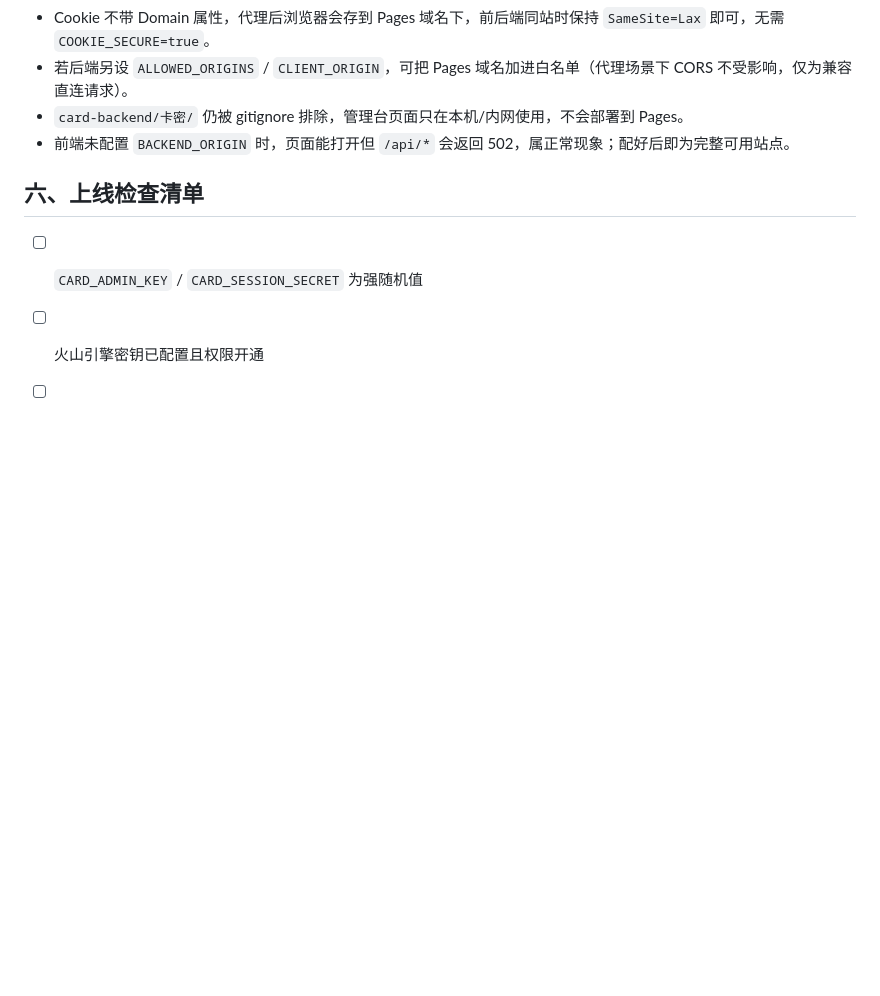
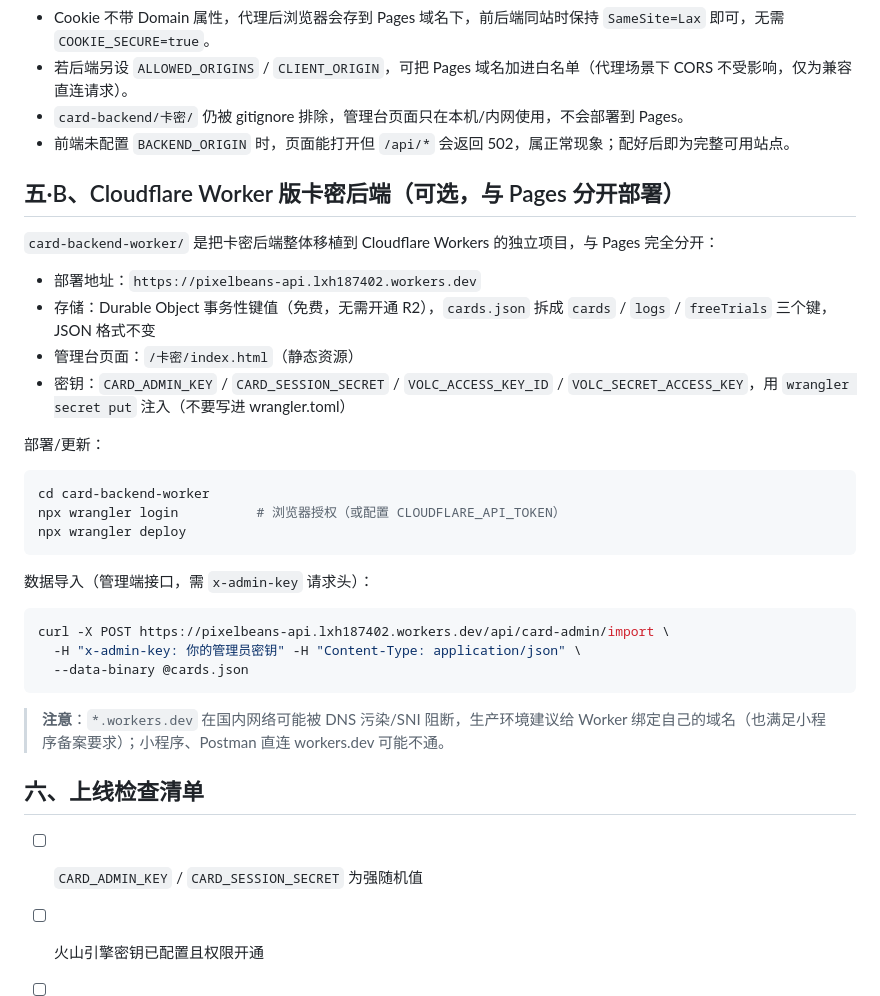
Before and after one commit to QMS-wilson/pixelbeans, a Markdown page: docs/部署指南.md, the part around the change. Rendered like a GitHub page; blank space fills up the shorter version.

Commit message:
Document Worker-based card backend deployment

````diff
--- a/docs/部署指南.md
+++ b/docs/部署指南.md
@@ -185,6 +185,33 @@ netsh advfirewall firewall add rule name="PixelBeads 8789" dir=in action=allow p
 - `card-backend/卡密/` 仍被 gitignore 排除，管理台页面只在本机/内网使用，不会部署到 Pages。
 - 前端未配置 `BACKEND_ORIGIN` 时，页面能打开但 `/api/*` 会返回 502，属正常现象；配好后即为完整可用站点。
 
+## 五·B、Cloudflare Worker 版卡密后端（可选，与 Pages 分开部署）
+
+`card-backend-worker/` 是把卡密后端整体移植到 Cloudflare Workers 的独立项目，与 Pages 完全分开：
+
+- 部署地址：`https://pixelbeans-api.lxh187402.workers.dev`
+- 存储：Durable Object 事务性键值（免费，无需开通 R2），`cards.json` 拆成 `cards` / `logs` / `freeTrials` 三个键，JSON 格式不变
+- 管理台页面：`/卡密/index.html`（静态资源）
+- 密钥：`CARD_ADMIN_KEY` / `CARD_SESSION_SECRET` / `VOLC_ACCESS_KEY_ID` / `VOLC_SECRET_ACCESS_KEY`，用 `wrangler secret put` 注入（不要写进 wrangler.toml）
+
+部署/更新：
+
+```bash
+cd card-backend-worker
+npx wrangler login          # 浏览器授权（或配置 CLOUDFLARE_API_TOKEN）
+npx wrangler deploy
+```
+
+数据导入（管理端接口，需 `x-admin-key` 请求头）：
+
+```bash
+curl -X POST https://pixelbeans-api.lxh187402.workers.dev/api/card-admin/import \
+  -H "x-admin-key: 你的管理员密钥" -H "Content-Type: application/json" \
+  --data-binary @cards.json
+```
+
+> **注意**：`*.workers.dev` 在国内网络可能被 DNS 污染/SNI 阻断，生产环境建议给 Worker 绑定自己的域名（也满足小程序备案要求）；小程序、Postman 直连 workers.dev 可能不通。
+
 ## 六、上线检查清单
 
 - [ ] `CARD_ADMIN_KEY` / `CARD_SESSION_SECRET` 为强随机值
````
